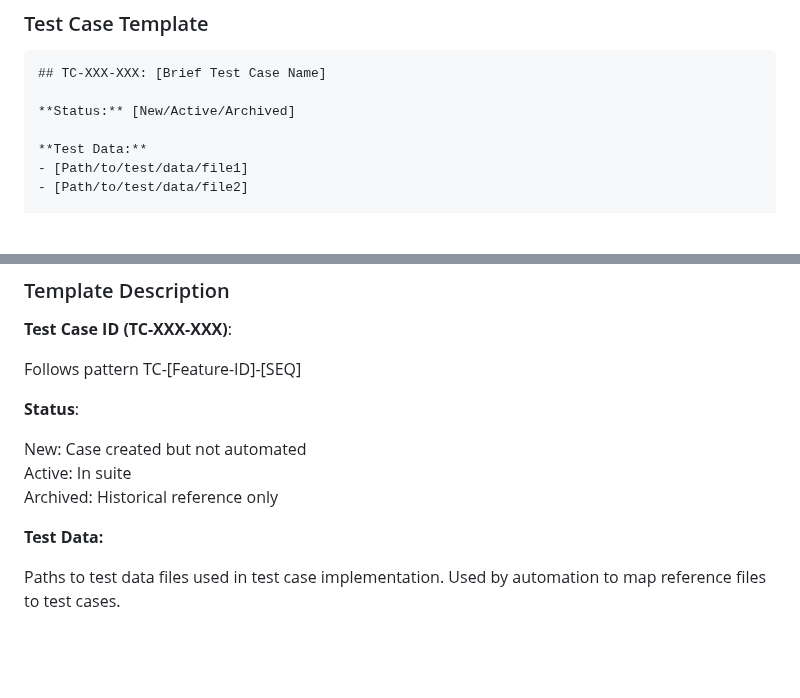
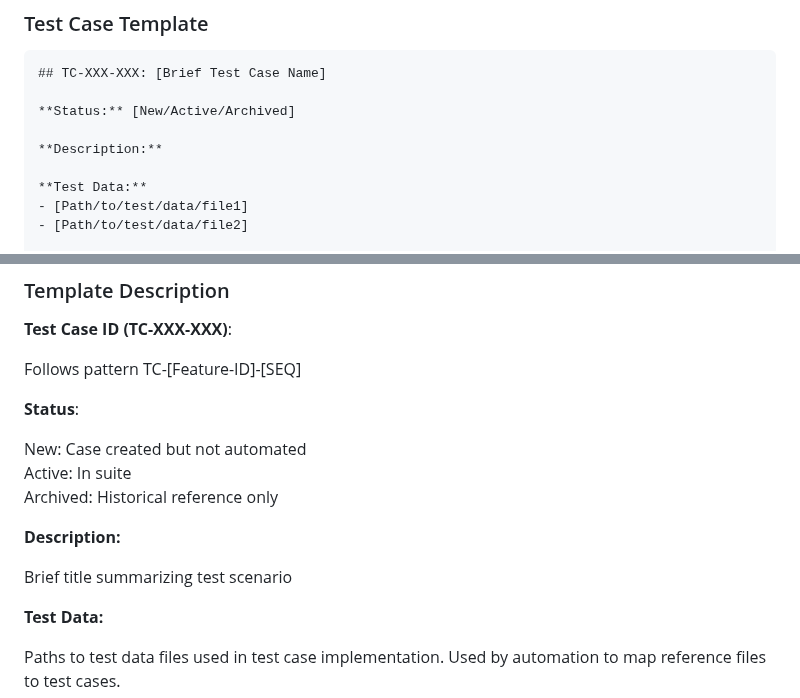
Before and after one commit to tesmarishy/qubership-envgene, a Markdown page: docs/test-cases/README.md, 2 parts joined by grey strips. Drawn GitHub-style; blank space fills up the shorter version.

Commit message:
docs: add description to TC template

```diff
--- a/docs/test-cases/README.md
+++ b/docs/test-cases/README.md
@@ -74,6 +74,8 @@ Test case creation should follow pragmatic principles, focusing on validating re
 
 **Status:** [New/Active/Archived]
 
+**Description:**
+
 **Test Data:**
 - [Path/to/test/data/file1]
 - [Path/to/test/data/file2]
@@ -105,6 +107,10 @@ New: Case created but not automated
 Active: In suite
 Archived: Historical reference only
 
+**Description:**
+
+Brief title summarizing test scenario
+
 **Test Data:**
 
 Paths to test data files used in test case implementation. Used by automation to map reference files to test cases.
```
